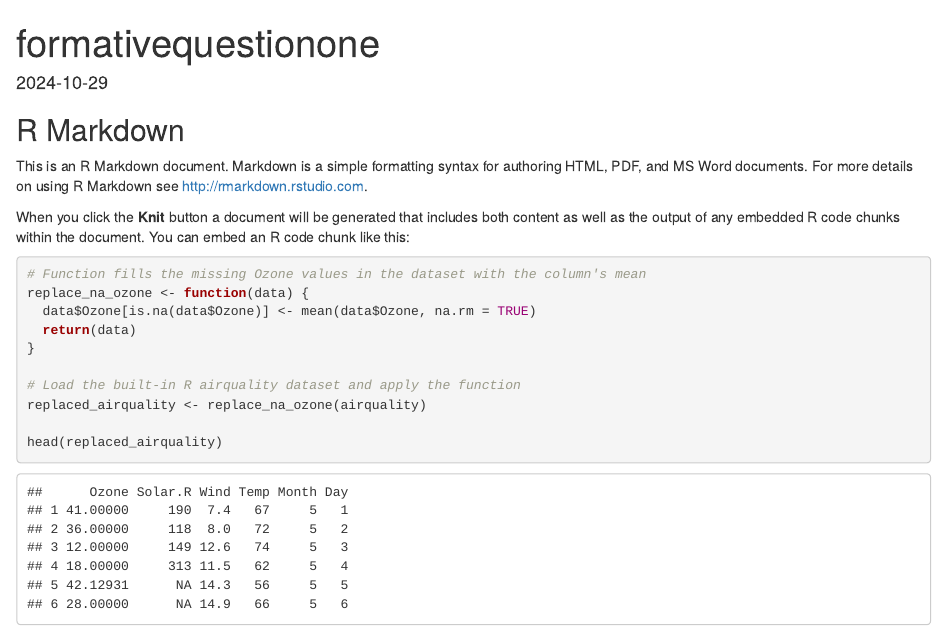
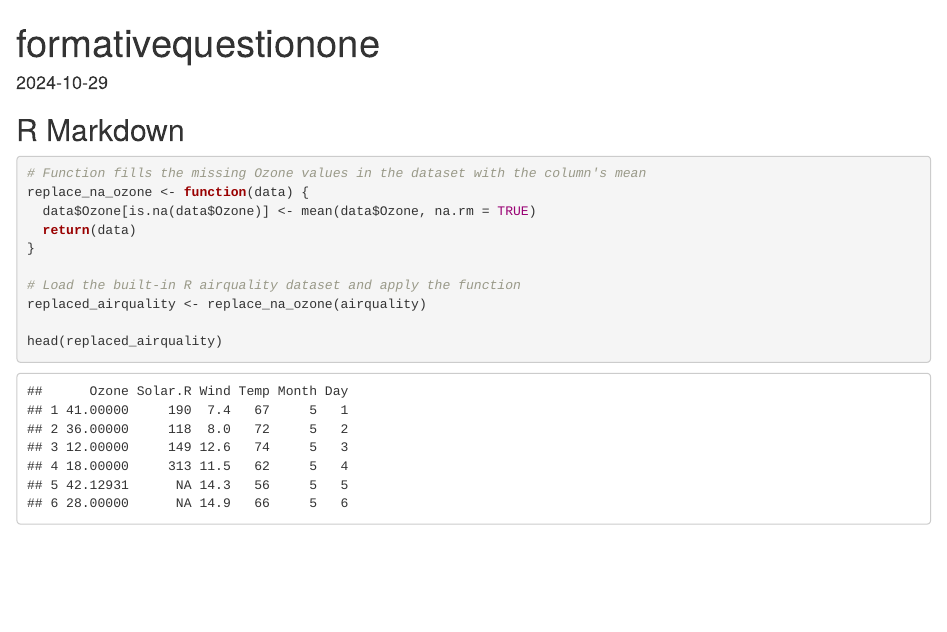
Before and after one commit to nsze0117/formativequestion1, an R Markdown document (questionone.Rmd): the page in a window 1100 px wide, from its top. Rendered offline with R 4.5, knitr and Pandoc, with nearby package versions.

Commit message:
Updated questionone mistake.Rmd

````diff
--- a/questionone.Rmd
+++ b/questionone.Rmd
@@ -4,15 +4,8 @@ output: html_document
 date: "2024-10-29"
 ---
 
-```{r setup, include=FALSE}
-knitr::opts_chunk$set(echo = TRUE)
-```
-
 ## R Markdown
 
-This is an R Markdown document. Markdown is a simple formatting syntax for authoring HTML, PDF, and MS Word documents. For more details on using R Markdown see <http://rmarkdown.rstudio.com>.
-
-When you click the **Knit** button a document will be generated that includes both content as well as the output of any embedded R code chunks within the document. You can embed an R code chunk like this:
 
 ```{r}
 # Function fills the missing Ozone values in the dataset with the column's mean
````
